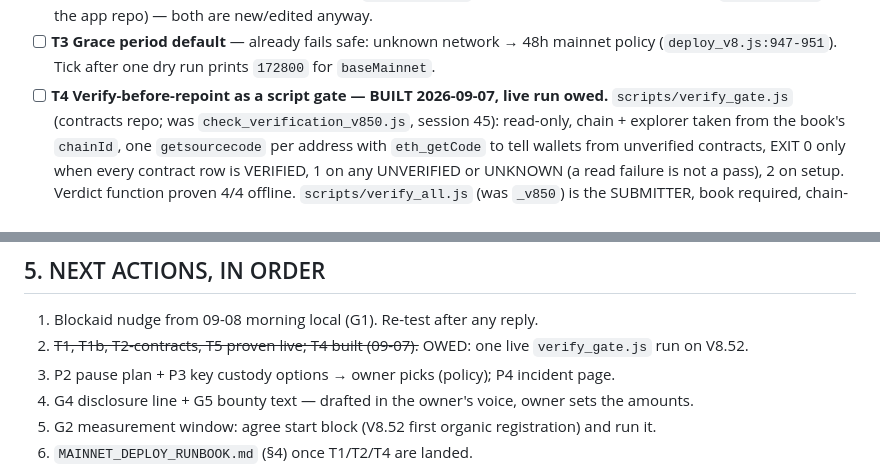
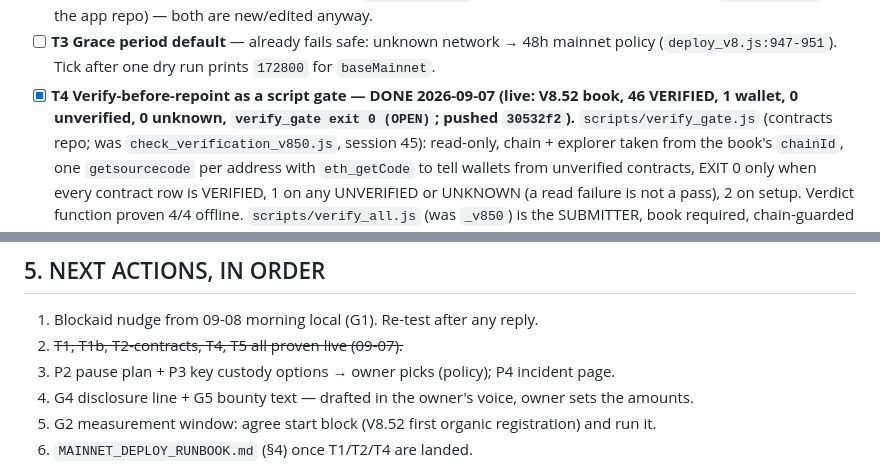
Before and after one commit to CryptoTechSXM/cryptonova-mainnet-app, a Markdown page: MAINNET_READINESS.md, 2 parts joined by grey strips. Rendered like a GitHub page.

Commit message:
T4 ticked: verify_gate live on V8.52 — 46 verified, exit 0
Co-Authored-By: Claude Fable 5.1 <noreply@anthropic.com>
Claude-Session: https://claude.ai/code/session_01RJjNggpnf912A3Ne4HvJ76

```diff
--- a/MAINNET_READINESS.md
+++ b/MAINNET_READINESS.md
@@ -140,7 +140,8 @@ before the no-manual-top-up policy — both templates are re-cut when the runboo
       frontend repoint tool (`update_addrs` in the app repo) — both are new/edited anyway.
 - [ ] **T3 Grace period default** — already fails safe: unknown network → 48h mainnet policy
       (`deploy_v8.js:947-951`). Tick after one dry run prints `172800` for `baseMainnet`.
-- [ ] **T4 Verify-before-repoint as a script gate — BUILT 2026-09-07, live run owed.**
+- [x] **T4 Verify-before-repoint as a script gate — DONE 2026-09-07 (live: V8.52 book, 46 VERIFIED, 1 wallet,
+      0 unverified, 0 unknown, `verify_gate exit 0 (OPEN)`; pushed `30532f2`).**
       `scripts/verify_gate.js` (contracts repo; was `check_verification_v850.js`, session 45):
       read-only, chain + explorer taken from the book's `chainId`, one `getsourcecode` per address
       with `eth_getCode` to tell wallets from unverified contracts, EXIT 0 only when every contract
@@ -181,7 +182,7 @@ keeper start order, and the owner human test with a $10 real registration + with
 ## 5. NEXT ACTIONS, IN ORDER
 
 1. Blockaid nudge from 09-08 morning local (G1). Re-test after any reply.
-2. ~~T1, T1b, T2-contracts, T5 proven live; T4 built (09-07).~~ OWED: one live `verify_gate.js` run on V8.52.
+2. ~~T1, T1b, T2-contracts, T4, T5 all proven live (09-07).~~
 3. P2 pause plan + P3 key custody options → owner picks (policy); P4 incident page.
 4. G4 disclosure line + G5 bounty text — drafted in the owner's voice, owner sets the amounts.
 5. G2 measurement window: agree start block (V8.52 first organic registration) and run it.
```
